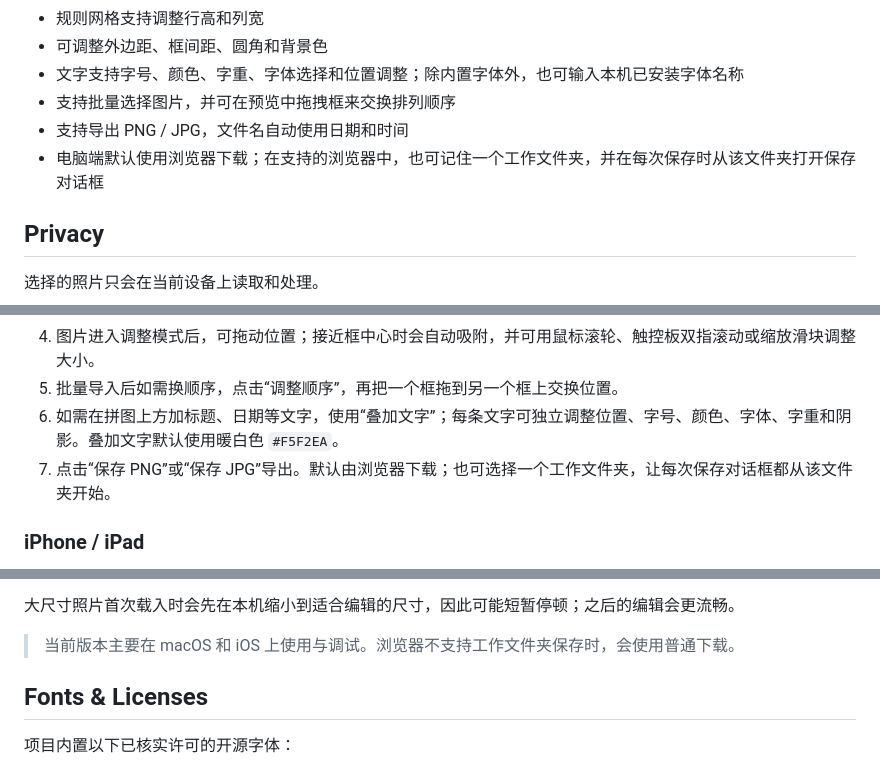
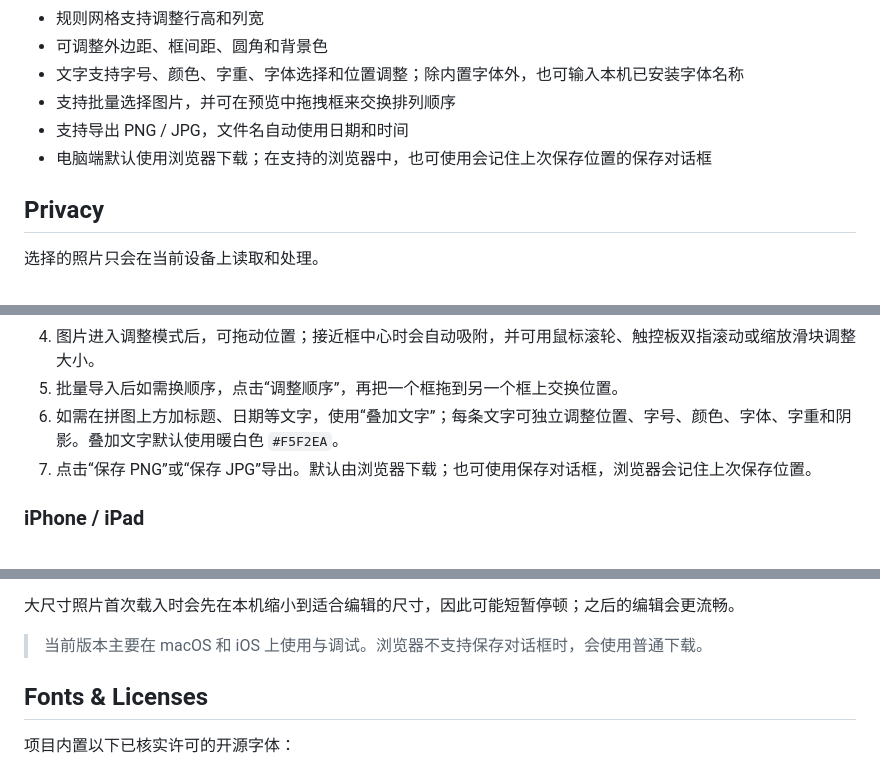
Before and after one commit to FourthLetter63/photo-collage, a Markdown page: README.md, 3 parts joined by grey strips. GitHub-like rendering.

Commit message:
Simplify save location behavior

```diff
--- a/README.md
+++ b/README.md
@@ -16,7 +16,7 @@
 - 文字支持字号、颜色、字重、字体选择和位置调整；除内置字体外，也可输入本机已安装字体名称
 - 支持批量选择图片，并可在预览中拖拽框来交换排列顺序
 - 支持导出 PNG / JPG，文件名自动使用日期和时间
-- 电脑端默认使用浏览器下载；在支持的浏览器中，也可记住一个工作文件夹，并在每次保存时从该文件夹打开保存对话框
+- 电脑端默认使用浏览器下载；在支持的浏览器中，也可使用会记住上次保存位置的保存对话框
 
 ## Privacy
 
@@ -34,7 +34,7 @@
 4. 图片进入调整模式后，可拖动位置；接近框中心时会自动吸附，并可用鼠标滚轮、触控板双指滚动或缩放滑块调整大小。
 5. 批量导入后如需换顺序，点击“调整顺序”，再把一个框拖到另一个框上交换位置。
 6. 如需在拼图上方加标题、日期等文字，使用“叠加文字”；每条文字可独立调整位置、字号、颜色、字体、字重和阴影。叠加文字默认使用暖白色 `#F5F2EA`。
-7. 点击“保存 PNG”或“保存 JPG”导出。默认由浏览器下载；也可选择一个工作文件夹，让每次保存对话框都从该文件夹开始。
+7. 点击“保存 PNG”或“保存 JPG”导出。默认由浏览器下载；也可使用保存对话框，浏览器会记住上次保存位置。
 
 ### iPhone / iPad
 
@@ -51,7 +51,7 @@
 
 大尺寸照片首次载入时会先在本机缩小到适合编辑的尺寸，因此可能短暂停顿；之后的编辑会更流畅。
 
-> 当前版本主要在 macOS 和 iOS 上使用与调试。浏览器不支持工作文件夹保存时，会使用普通下载。
+> 当前版本主要在 macOS 和 iOS 上使用与调试。浏览器不支持保存对话框时，会使用普通下载。
 
 ## Fonts & Licenses
 
```
